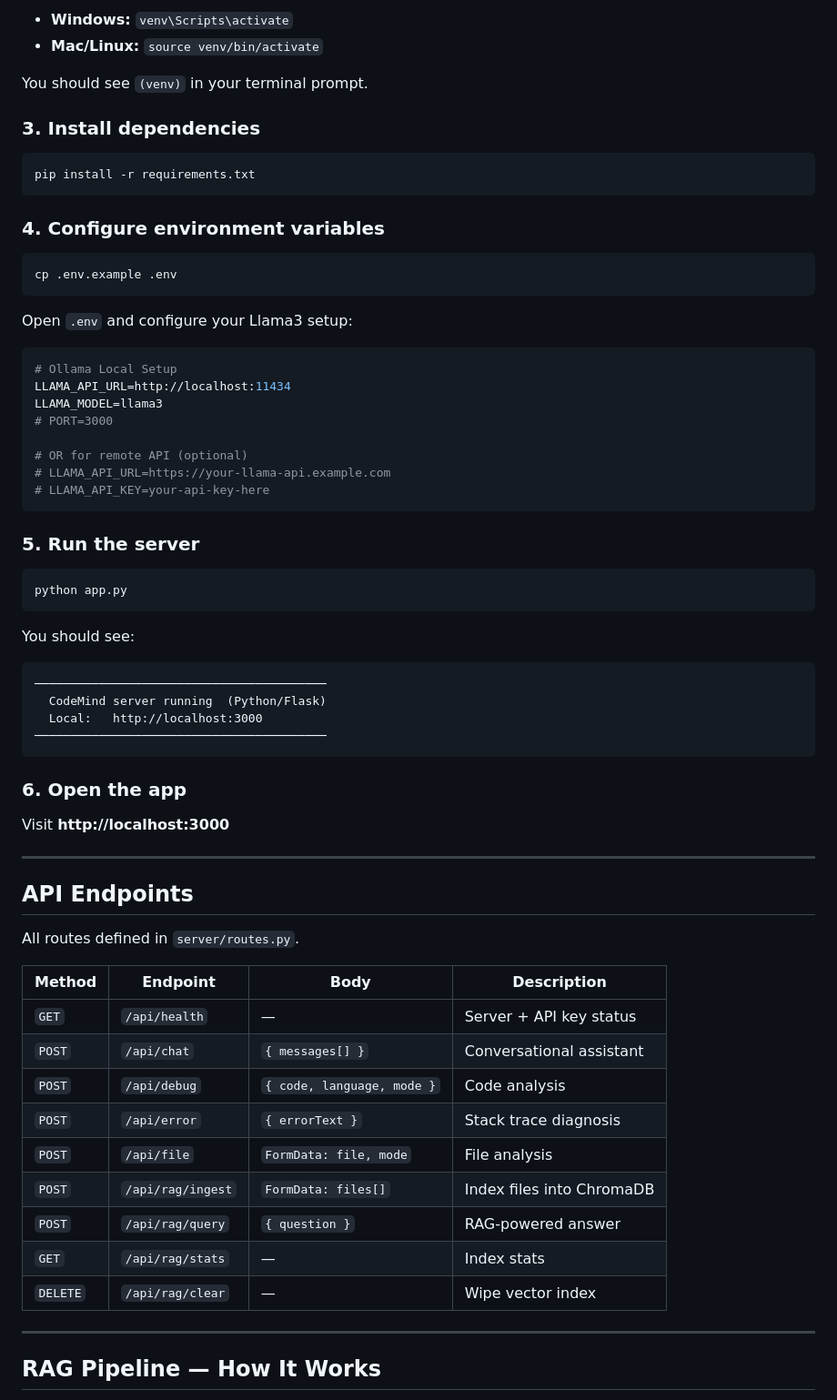
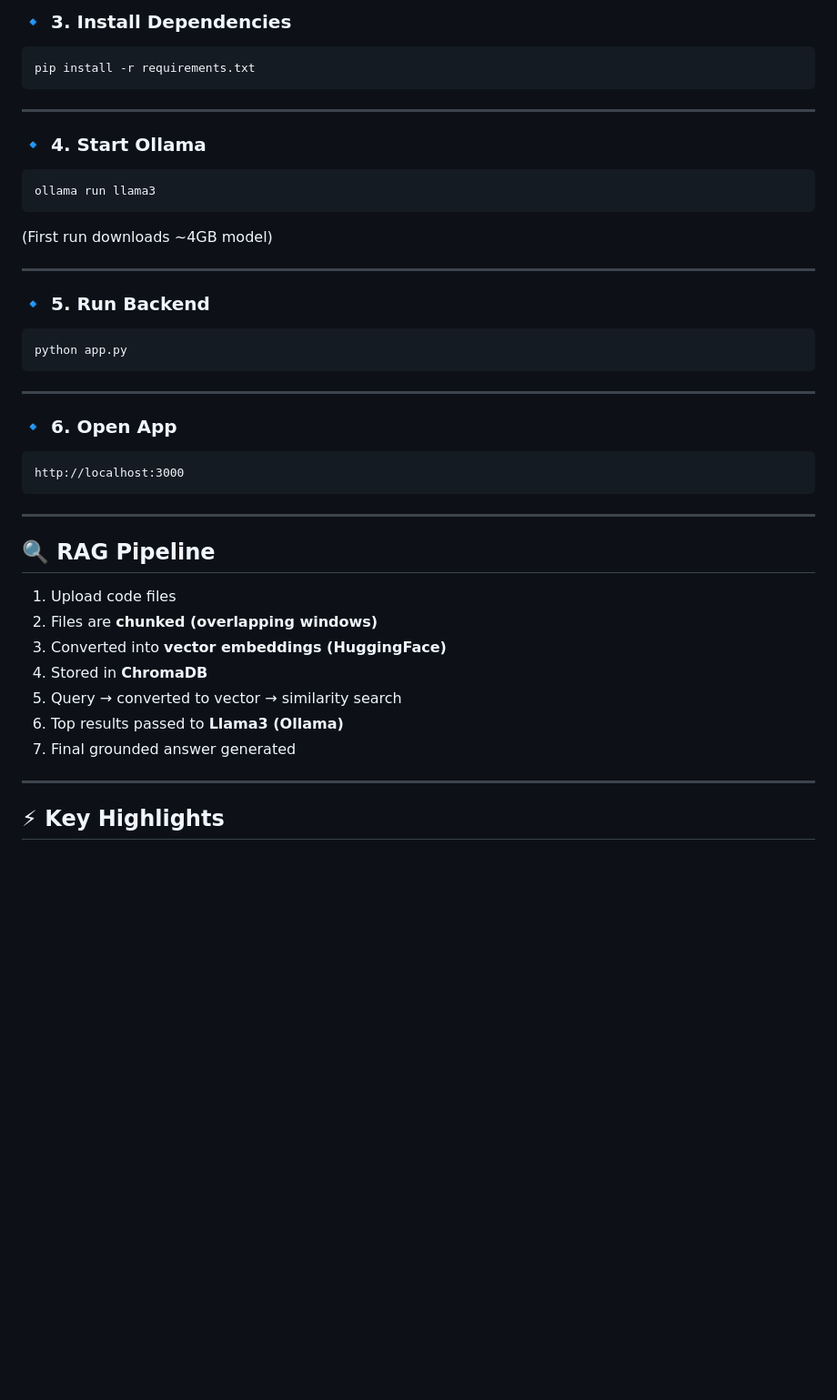
Before and after one commit to Azirach/CodeMind, a Markdown page: README.md, the part around one of its changes. Shown at 91% size. Rendered like a GitHub page; blank space fills up the shorter version.

````diff
--- a/README.md
+++ b/README.md
@@ -82,71 +77,49 @@ Activate it:
 
-- **Windows:** `venv\Scripts\activate`
-- **Mac/Linux:** `source venv/bin/activate`
-
-You should see `(venv)` in your terminal prompt.
-
-### 3. Install dependencies
+### 🔹 3. Install Dependencies
 
 ```bash
 pip install -r requirements.txt
 ```
 
-### 4. Configure environment variables
+---
+
+### 🔹 4. Start Ollama
 
 ```bash
-cp .env.example .env
+ollama run llama3
 ```
 
-Open `.env` and configure your Llama3 setup:
+(First run downloads ~4GB model)
 
-```env
-# Ollama Local Setup
-LLAMA_API_URL=http://localhost:11434
-LLAMA_MODEL=llama3
-# PORT=3000
+---
 
-# OR for remote API (optional)
-# LLAMA_API_URL=https://your-llama-api.example.com
-# LLAMA_API_KEY=your-api-key-here
-```
-
-### 5. Run the server
+### 🔹 5. Run Backend
 
 ```bash
 python app.py
 ```
 
-You should see:
+---
+
+### 🔹 6. Open App
+
 ```
-─────────────────────────────────────────
-  CodeMind server running  (Python/Flask)
-  Local:   http://localhost:3000
-─────────────────────────────────────────
+http://localhost:3000
 ```
-
-### 6. Open the app
-
-Visit **http://localhost:3000**
 
 ---
 
-## API Endpoints
+## 🔍 RAG Pipeline
 
-All routes defined in `server/routes.py`.
-
-| Method | Endpoint | Body | Description |
-|---|---|---|---|
-| `GET` | `/api/health` | — | Server + API key status |
-| `POST` | `/api/chat` | `{ messages[] }` | Conversational assistant |
-| `POST` | `/api/debug` | `{ code, language, mode }` | Code analysis |
-| `POST` | `/api/error` | `{ errorText }` | Stack trace diagnosis |
-| `POST` | `/api/file` | `FormData: file, mode` | File analysis |
-| `POST` | `/api/rag/ingest` | `FormData: files[]` | Index files into ChromaDB |
-| `POST` | `/api/rag/query` | `{ question }` | RAG-powered answer |
-| `GET` | `/api/rag/stats` | — | Index stats |
-| `DELETE` | `/api/rag/clear` | — | Wipe vector index |
+1. Upload code files
+2. Files are **chunked (overlapping windows)**
+3. Converted into **vector embeddings (HuggingFace)**
+4. Stored in **ChromaDB**
+5. Query → converted to vector → similarity search
+6. Top results passed to **Llama3 (Ollama)**
+7. Final grounded answer generated
 
 ---
 
-## RAG Pipeline — How It Works
+## ⚡ Key Highlights
 
````
Also changed, not shown: other parts of README.md (+95 -89 lines).
